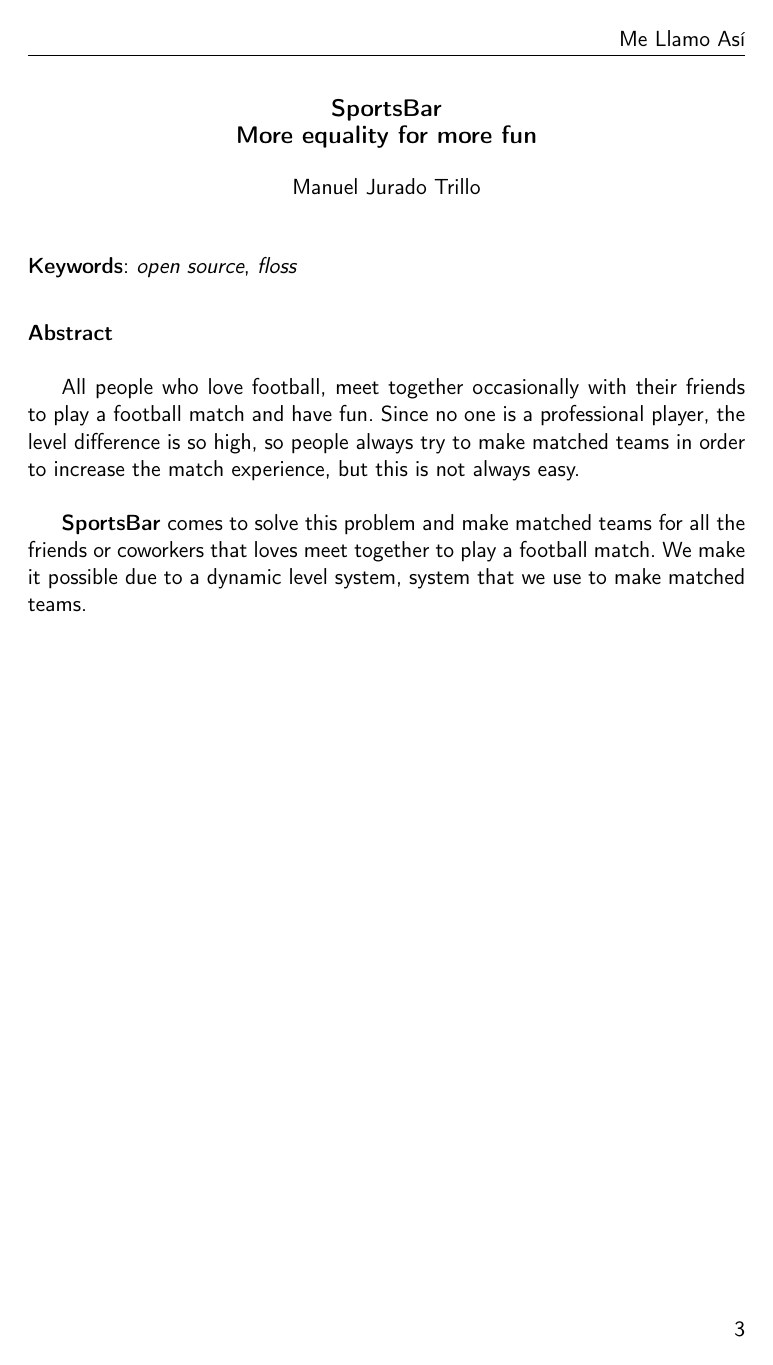
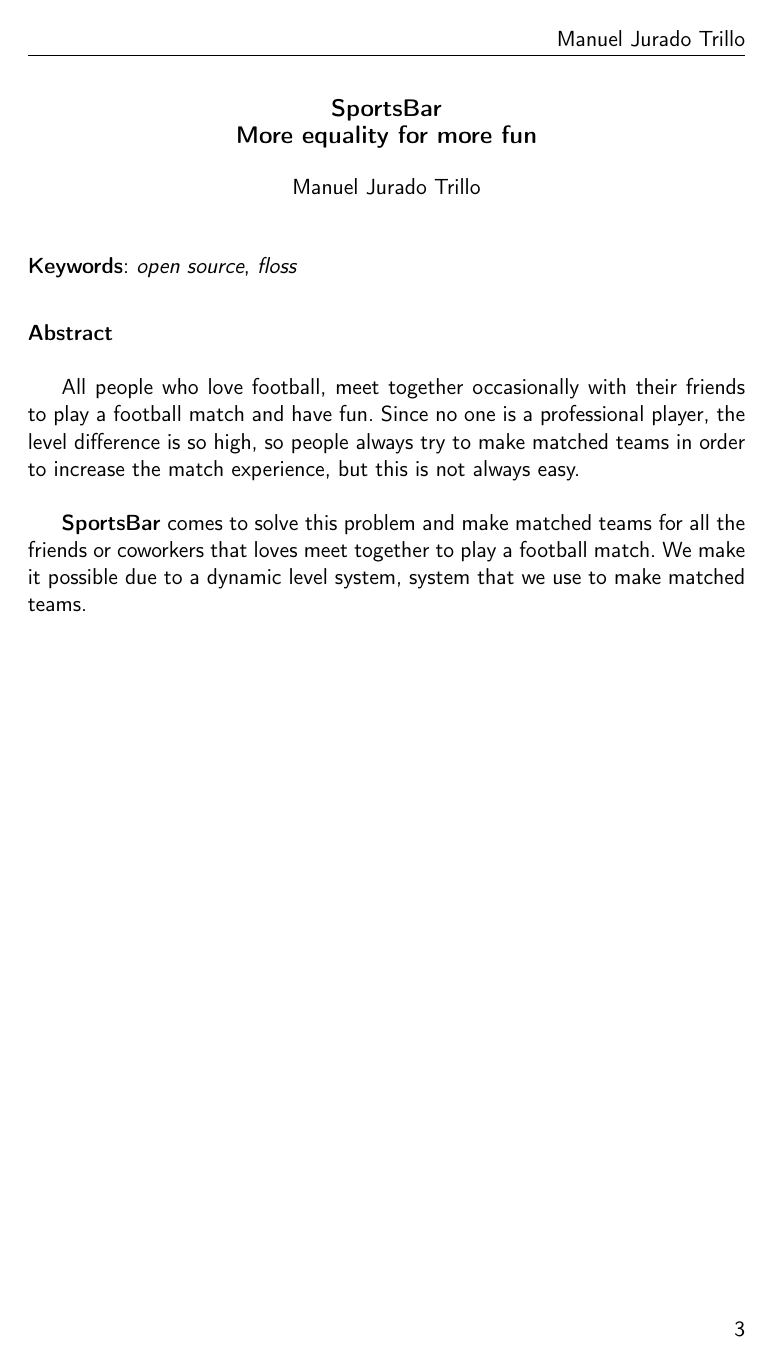
Before and after one commit to manujurado1/SportsBar-IV, a LaTeX book (docs/proyecto.tex): page 3 of 41. Compiled offline with pdfLaTeX.

Commit message:
Añadir nombre en proyecto. #82

```diff
--- a/docs/proyecto.tex
+++ b/docs/proyecto.tex
@@ -33,7 +33,7 @@
 \pagestyle{fancyplain} % Makes all pages in the document conform to the custom headers and footers
 \fancyhead[L]{} % Empty left header
 \fancyhead[C]{} % Empty center header
-\fancyhead[R]{Me Llamo Así} % My name
+\fancyhead[R]{Manuel Jurado Trillo} % My name
 \fancyfoot[L]{} % Empty left footer
 \fancyfoot[C]{} % Empty center footer
 \fancyfoot[R]{\thepage} % Page numbering for right footer
```
